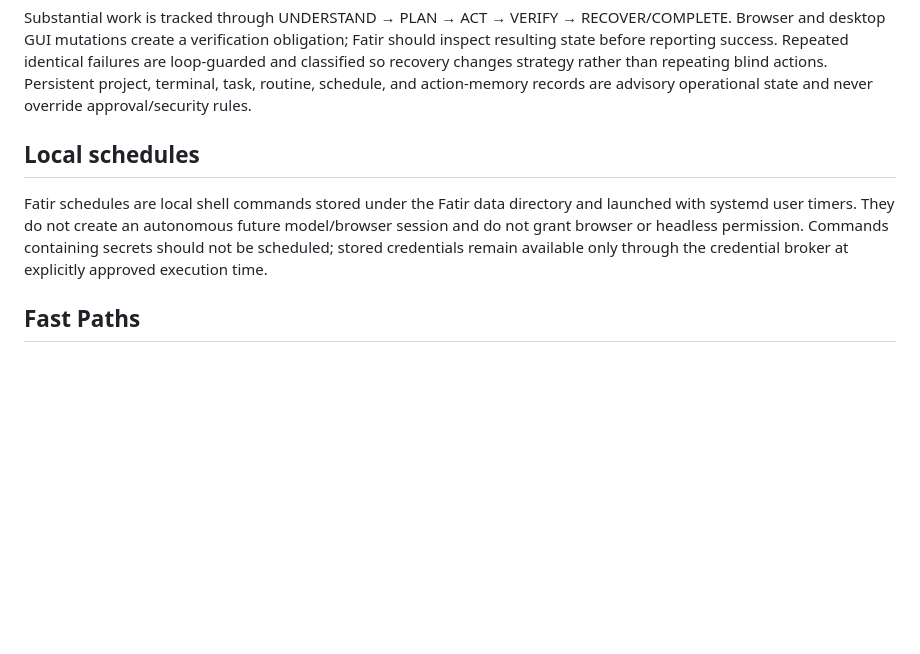
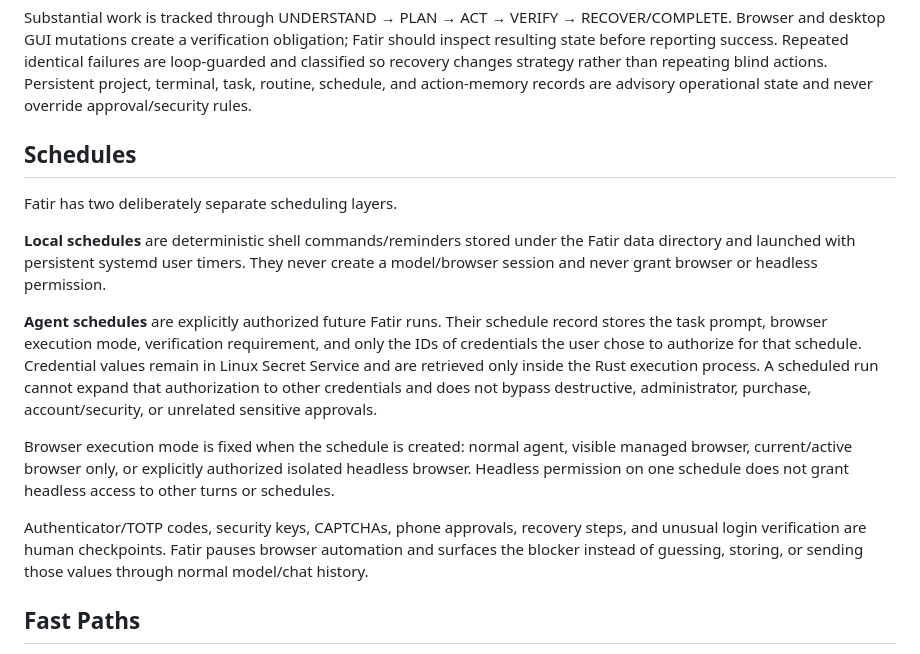
Before and after one commit to haseebgb92/Fatir, a Markdown page: SECURITY.md, the part around the change. GitHub-like rendering; blank space fills up the shorter version.

Commit message:
docs(security): define scoped agent schedules and MFA boundary

```diff
--- a/SECURITY.md
+++ b/SECURITY.md
@@ -28,9 +28,17 @@ Whole-desktop actions prefer Linux AT-SPI semantic controls, then window-scoped
 
 Substantial work is tracked through UNDERSTAND → PLAN → ACT → VERIFY → RECOVER/COMPLETE. Browser and desktop GUI mutations create a verification obligation; Fatir should inspect resulting state before reporting success. Repeated identical failures are loop-guarded and classified so recovery changes strategy rather than repeating blind actions. Persistent project, terminal, task, routine, schedule, and action-memory records are advisory operational state and never override approval/security rules.
 
-## Local schedules
+## Schedules
 
-Fatir schedules are local shell commands stored under the Fatir data directory and launched with systemd user timers. They do not create an autonomous future model/browser session and do not grant browser or headless permission. Commands containing secrets should not be scheduled; stored credentials remain available only through the credential broker at explicitly approved execution time.
+Fatir has two deliberately separate scheduling layers.
+
+**Local schedules** are deterministic shell commands/reminders stored under the Fatir data directory and launched with persistent systemd user timers. They never create a model/browser session and never grant browser or headless permission.
+
+**Agent schedules** are explicitly authorized future Fatir runs. Their schedule record stores the task prompt, browser execution mode, verification requirement, and only the IDs of credentials the user chose to authorize for that schedule. Credential values remain in Linux Secret Service and are retrieved only inside the Rust execution process. A scheduled run cannot expand that authorization to other credentials and does not bypass destructive, administrator, purchase, account/security, or unrelated sensitive approvals.
+
+Browser execution mode is fixed when the schedule is created: normal agent, visible managed browser, current/active browser only, or explicitly authorized isolated headless browser. Headless permission on one schedule does not grant headless access to other turns or schedules.
+
+Authenticator/TOTP codes, security keys, CAPTCHAs, phone approvals, recovery steps, and unusual login verification are human checkpoints. Fatir pauses browser automation and surfaces the blocker instead of guessing, storing, or sending those values through normal model/chat history.
 
 ## Fast Paths
 
```
